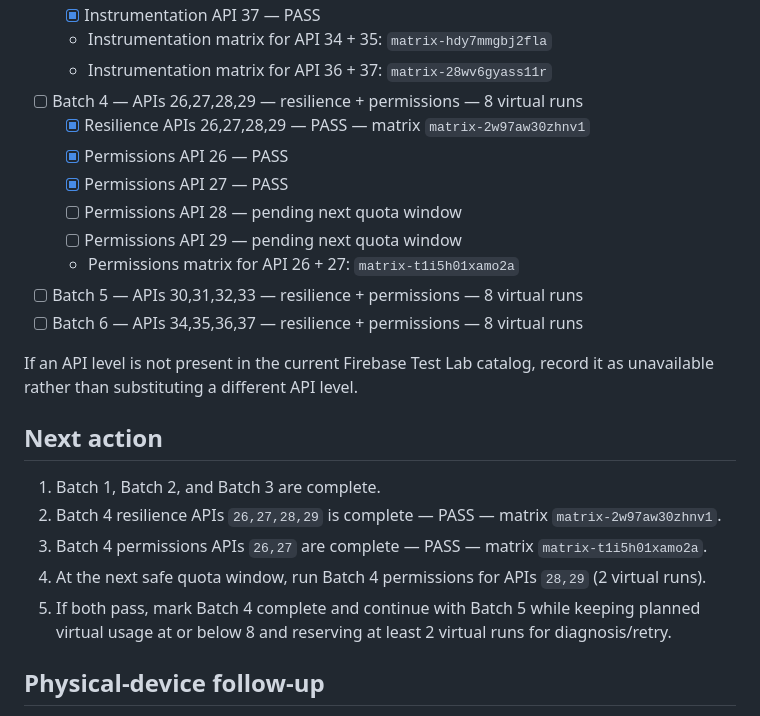
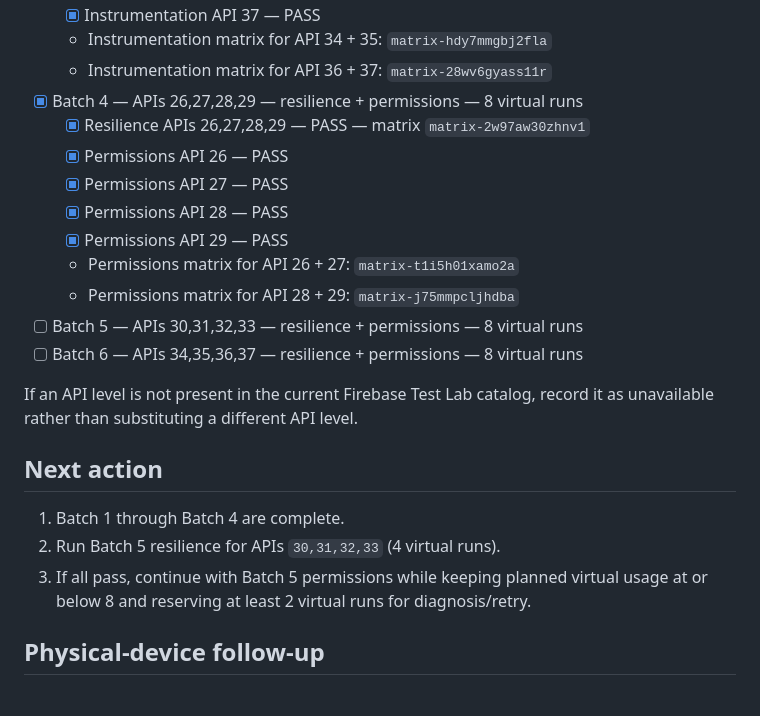
Before and after one commit to canmuslu59/halka-arz-portfoy, a Markdown page: testlab/compatibility-plan.md, the part around the change. Rendered like a GitHub page.

Commit message:
test: mark Batch 4 complete APIs 26-29

```diff
--- a/testlab/compatibility-plan.md
+++ b/testlab/compatibility-plan.md
@@ -52,13 +52,14 @@ Each API level is tested in four modes:
   - [x] Instrumentation API 37 — PASS
   - Instrumentation matrix for API 34 + 35: `matrix-hdy7mmgbj2fla`
   - Instrumentation matrix for API 36 + 37: `matrix-28wv6gyass11r`
-- [ ] Batch 4 — APIs 26,27,28,29 — resilience + permissions — 8 virtual runs
+- [x] Batch 4 — APIs 26,27,28,29 — resilience + permissions — 8 virtual runs
   - [x] Resilience APIs 26,27,28,29 — PASS — matrix `matrix-2w97aw30zhnv1`
   - [x] Permissions API 26 — PASS
   - [x] Permissions API 27 — PASS
-  - [ ] Permissions API 28 — pending next quota window
-  - [ ] Permissions API 29 — pending next quota window
+  - [x] Permissions API 28 — PASS
+  - [x] Permissions API 29 — PASS
   - Permissions matrix for API 26 + 27: `matrix-t1i5h01xamo2a`
+  - Permissions matrix for API 28 + 29: `matrix-j75mmpcljhdba`
 - [ ] Batch 5 — APIs 30,31,32,33 — resilience + permissions — 8 virtual runs
 - [ ] Batch 6 — APIs 34,35,36,37 — resilience + permissions — 8 virtual runs
 
@@ -67,11 +68,9 @@ If an API level is not present in the current Firebase Test Lab catalog, record
 
 ## Next action
 
-1. Batch 1, Batch 2, and Batch 3 are complete.
-2. Batch 4 resilience APIs `26,27,28,29` is complete — PASS — matrix `matrix-2w97aw30zhnv1`.
-3. Batch 4 permissions APIs `26,27` are complete — PASS — matrix `matrix-t1i5h01xamo2a`.
-4. At the next safe quota window, run Batch 4 permissions for APIs `28,29` (2 virtual runs).
-5. If both pass, mark Batch 4 complete and continue with Batch 5 while keeping planned virtual usage at or below 8 and reserving at least 2 virtual runs for diagnosis/retry.
+1. Batch 1 through Batch 4 are complete.
+2. Run Batch 5 resilience for APIs `30,31,32,33` (4 virtual runs).
+3. If all pass, continue with Batch 5 permissions while keeping planned virtual usage at or below 8 and reserving at least 2 virtual runs for diagnosis/retry.
 
 ## Physical-device follow-up
 
```
